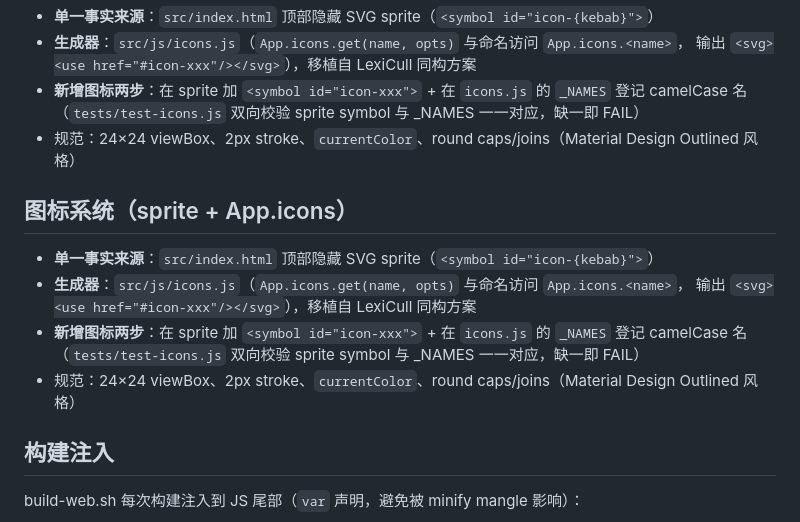
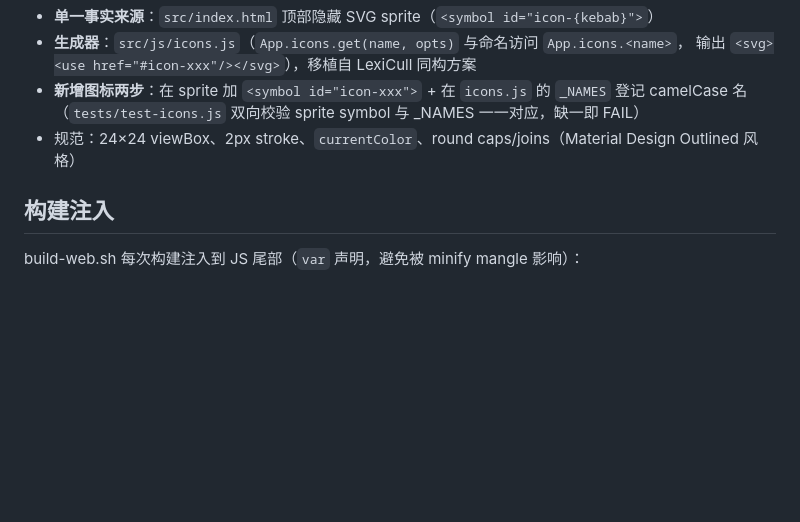
Before and after one commit to ranjiushu/Adesktop, a Markdown page: docs/build-pipeline.md, the part around the change. GitHub-like rendering; blank space fills up the shorter version.

Commit message:
docs: 去除 build-pipeline.md 图标系统小节重复段

```diff
--- a/docs/build-pipeline.md
+++ b/docs/build-pipeline.md
@@ -46,15 +46,6 @@
   （`tests/test-icons.js` 双向校验 sprite symbol 与 _NAMES 一一对应，缺一即 FAIL）
 - 规范：24×24 viewBox、2px stroke、`currentColor`、round caps/joins（Material Design Outlined 风格）
 
-## 图标系统（sprite + App.icons）
-
-- **单一事实来源**：`src/index.html` 顶部隐藏 SVG sprite（`<symbol id="icon-{kebab}">`）
-- **生成器**：`src/js/icons.js`（`App.icons.get(name, opts)` 与命名访问 `App.icons.<name>`，
-  输出 `<svg><use href="#icon-xxx"/></svg>`），移植自 LexiCull 同构方案
-- **新增图标两步**：在 sprite 加 `<symbol id="icon-xxx">` + 在 `icons.js` 的 `_NAMES` 登记 camelCase 名
-  （`tests/test-icons.js` 双向校验 sprite symbol 与 _NAMES 一一对应，缺一即 FAIL）
-- 规范：24×24 viewBox、2px stroke、`currentColor`、round caps/joins（Material Design Outlined 风格）
-
 ## 构建注入
 
 build-web.sh 每次构建注入到 JS 尾部（`var` 声明，避免被 minify mangle 影响）：
```
